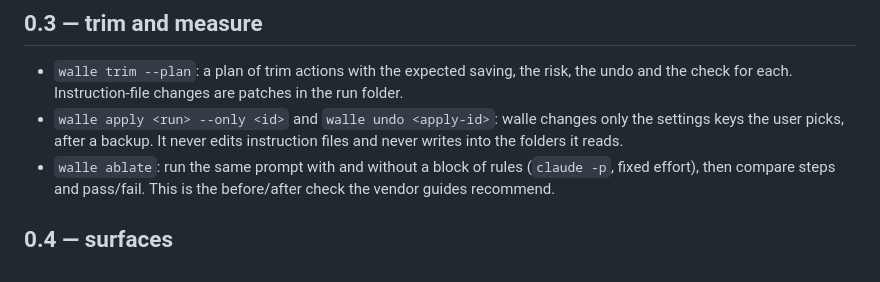
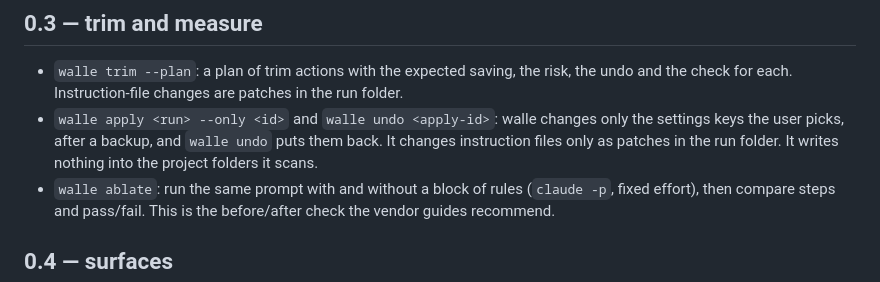
Before and after one commit to c10dev/wallE, a Markdown page: ROADMAP.md, the part around the change. GitHub-like rendering.

```diff
--- a/ROADMAP.md
+++ b/ROADMAP.md
@@ -47,7 +47,7 @@ Every surface gives the same answer in the same order: one verdict word, at most
 ## 0.3 — trim and measure
 
 - `walle trim --plan`: a plan of trim actions with the expected saving, the risk, the undo and the check for each. Instruction-file changes are patches in the run folder.
-- `walle apply <run> --only <id>` and `walle undo <apply-id>`: walle changes only the settings keys the user picks, after a backup. It never edits instruction files and never writes into the folders it reads.
+- `walle apply <run> --only <id>` and `walle undo <apply-id>`: walle changes only the settings keys the user picks, after a backup, and `walle undo` puts them back. It changes instruction files only as patches in the run folder. It writes nothing into the project folders it scans.
 - `walle ablate`: run the same prompt with and without a block of rules (`claude -p`, fixed effort), then compare steps and pass/fail. This is the before/after check the vendor guides recommend.
 
 ## 0.4 — surfaces
```
Also changed, not shown: README.ko.md (+2 -0 lines).
